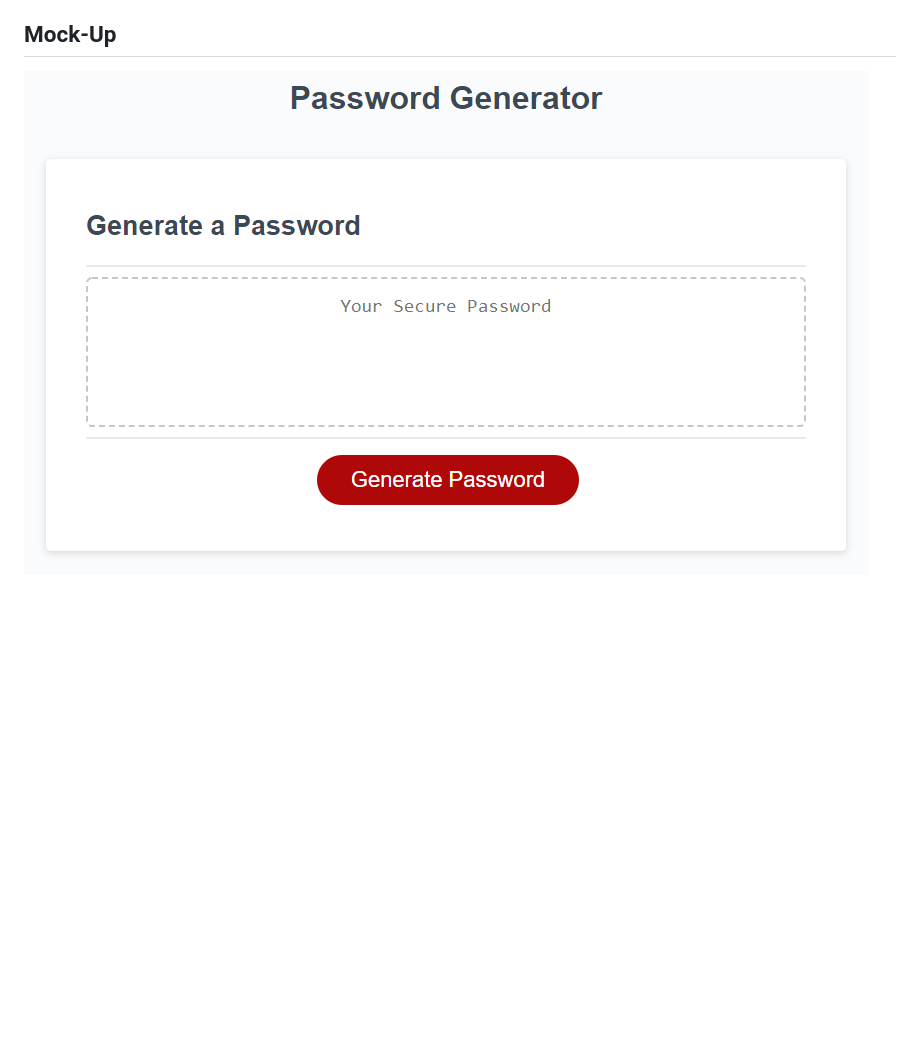
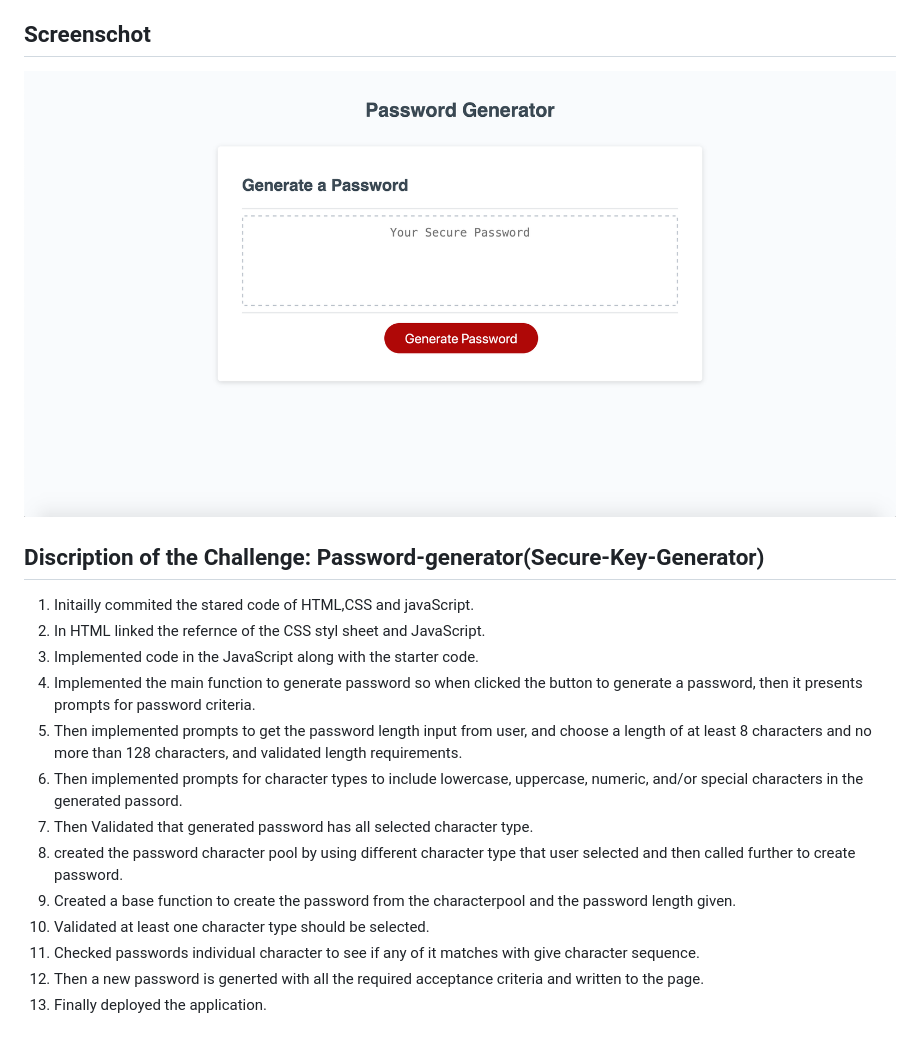
Before and after one commit to shruthisalimath/Secure-key-generator, a Markdown page: README.md, the part around the change. Drawn GitHub-style; pictures changed too: assets/Images/Password-generator.png (added); blank space fills up the shorter version.

```diff
--- a/README.md
+++ b/README.md
@@ -27,6 +27,30 @@ GIVEN I need a new, secure password.
  7.WHEN the password is generated,
     THEN the password is either displayed in an alert or written to the page.
 
-## Mock-Up
+## Screenschot
 
-![Password-Generator](./assets/Images/03-javascript-homework-demo.png)
+![Password-Generator](./assets/Images/Password-generator.png)
+
+## Discription of the Challenge: Password-generator(Secure-Key-Generator)
+
+1. Initailly commited the stared code of HTML,CSS and javaScript.
+2. In HTML linked  the refernce of the CSS styl sheet and JavaScript.
+3. Implemented code in the JavaScript along with the starter code.
+4. Implemented the main function to generate password so when clicked the button
+    to generate a password, then it presents prompts for password criteria.
+5. Then implemented prompts to get the password length input from user,
+   and choose a length of at least 8 characters and no more than 128 characters,
+   and validated length requirements.
+6. Then implemented prompts for character types to include lowercase, uppercase,
+    numeric, and/or special characters in the generated passord.
+7. Then Validated that generated password has all selected character type.
+8. created the password character pool by using different character type that user selected
+    and then called further to create password.
+9. Created a base function to create the password from the characterpool and the password
+    length given.
+10. Validated at least one character type should be selected.
+11. Checked passwords individual character to see if any of it matches with give character
+     sequence.
+12. Then a new password is generted with all the required acceptance criteria and written to
+    the page.
+13. Finally deployed the application.
```
Also changed, not shown: 1 other file.
